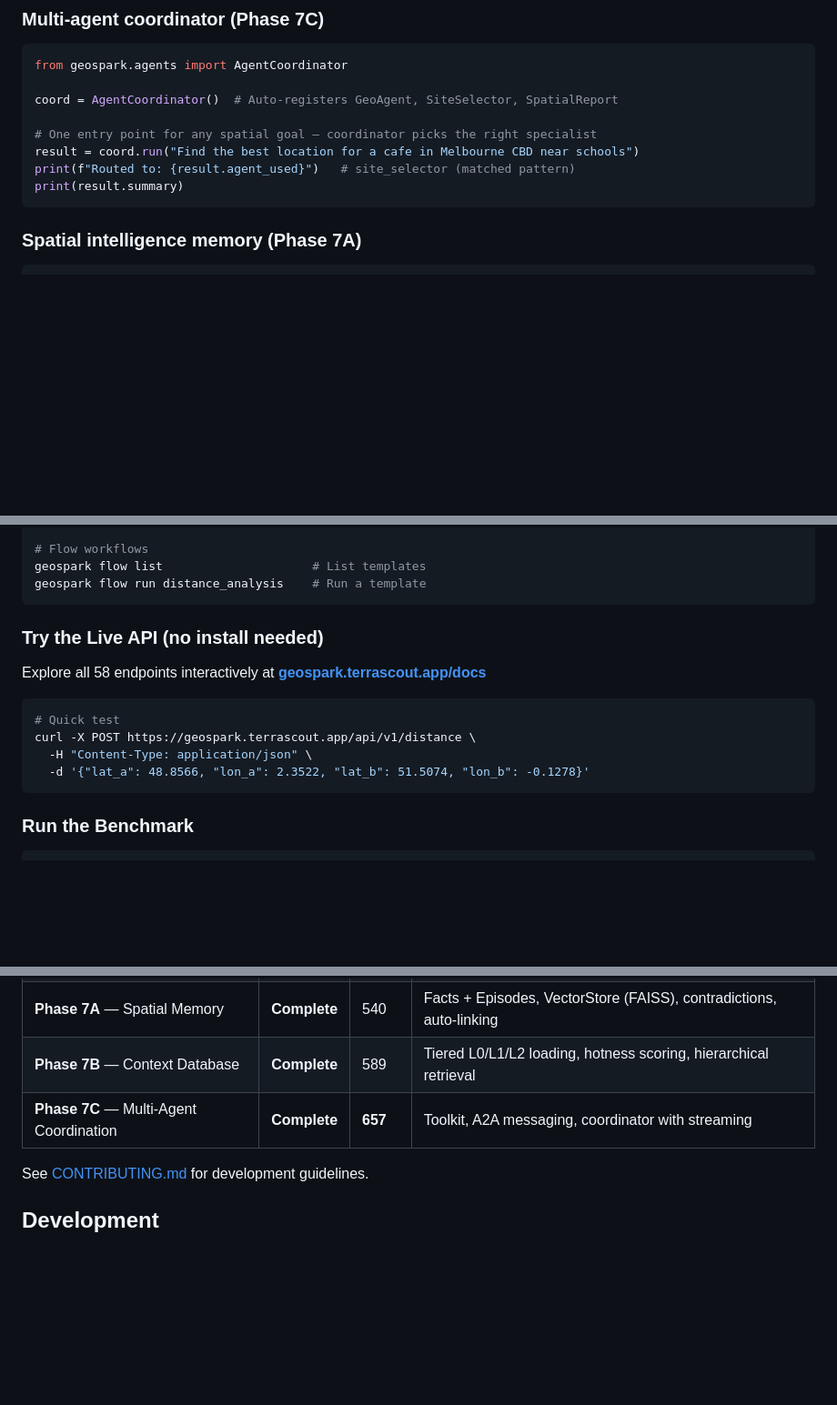
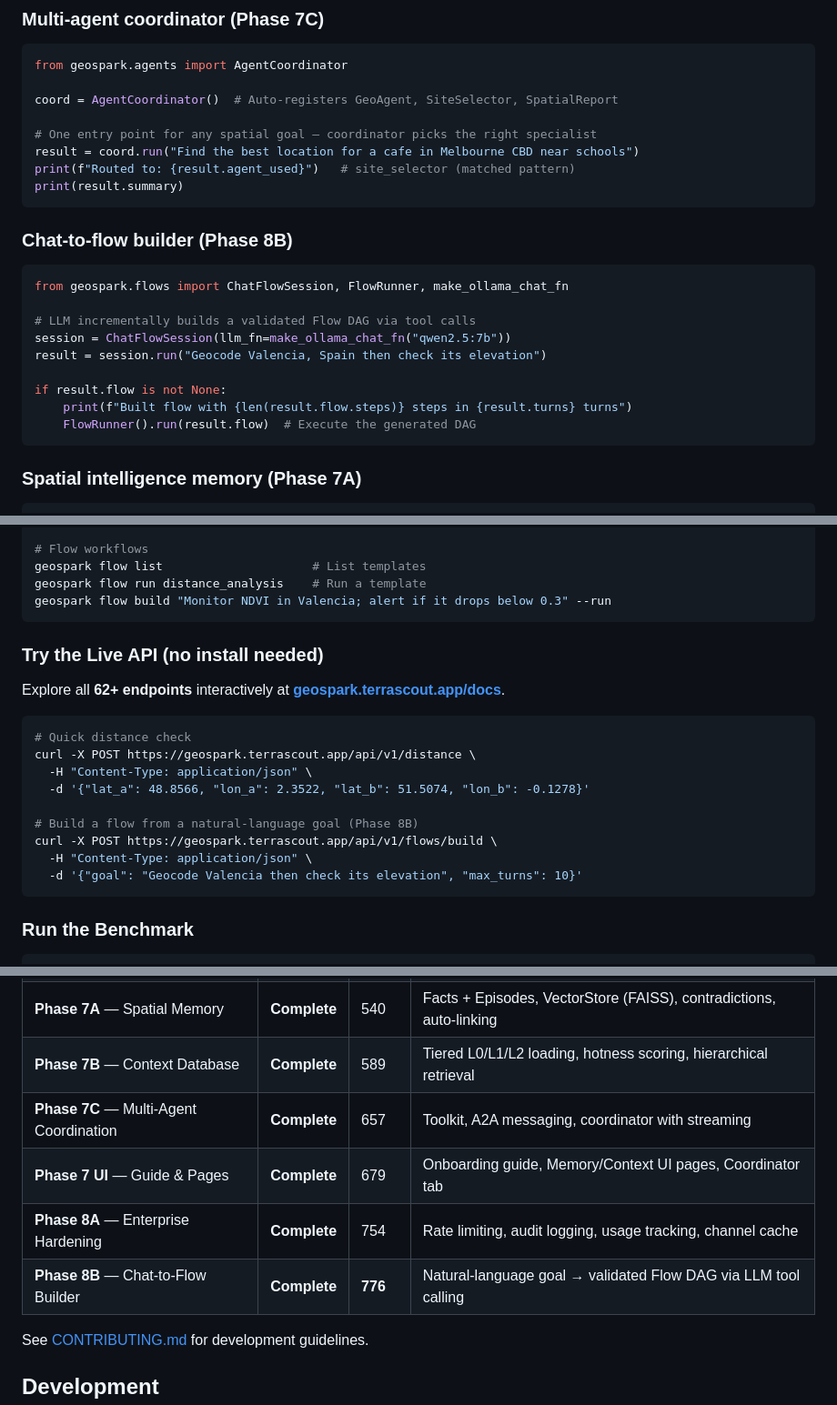
Before and after one commit to Maz2580/geospark, a Markdown page: README.md, 3 parts joined by grey strips. Shown at 91% size. Rendered like a GitHub page; blank space fills up the shorter version.

Commit message:
Refresh README: Phase 7 UI / 8A / 8B, chat-to-flow builder, endpoint count
- Project Status table: add Phase 7 UI (679), Phase 8A (754), Phase 8B (776).
- Key Features: new entries for chat-to-flow builder and enterprise middleware.
- Quick Start: add a minimal ChatFlowSession example alongside the existing
  memory / context / coordinator blocks.
- CLI section: list the new "flow build" command.
- Live API section: corrected endpoint count from 58 -> 62+ (matches current
  api.py + llm_gateway.py route decorators); updated the architecture diagram
  caption and bottom footer to match. Added a "flows/build" curl example.

````diff
--- a/README.md
+++ b/README.md
@@ -116,6 +118,20 @@ coord = AgentCoordinator()  # Auto-registers GeoAgent, SiteSelector, SpatialRepo
 result = coord.run("Find the best location for a cafe in Melbourne CBD near schools")
 print(f"Routed to: {result.agent_used}")   # site_selector (matched pattern)
 print(result.summary)
+```
+
+### Chat-to-flow builder (Phase 8B)
+
+```python
+from geospark.flows import ChatFlowSession, FlowRunner, make_ollama_chat_fn
+
+# LLM incrementally builds a validated Flow DAG via tool calls
+session = ChatFlowSession(llm_fn=make_ollama_chat_fn("qwen2.5:7b"))
+result = session.run("Geocode Valencia, Spain then check its elevation")
+
+if result.flow is not None:
+    print(f"Built flow with {len(result.flow.steps)} steps in {result.turns} turns")
+    FlowRunner().run(result.flow)  # Execute the generated DAG
 ```
 
 ### Spatial intelligence memory (Phase 7A)
@@ -261,17 +277,23 @@ geospark data status                             # Check all channels
 # Flow workflows
 geospark flow list                     # List templates
 geospark flow run distance_analysis    # Run a template
+geospark flow build "Monitor NDVI in Valencia; alert if it drops below 0.3" --run
 ```
 
 ### Try the Live API (no install needed)
 
-Explore all 58 endpoints interactively at **[geospark.terrascout.app/docs](https://geospark.terrascout.app/docs)**
+Explore all **62+ endpoints** interactively at **[geospark.terrascout.app/docs](https://geospark.terrascout.app/docs)**.
 
 ```bash
-# Quick test
+# Quick distance check
 curl -X POST https://geospark.terrascout.app/api/v1/distance \
   -H "Content-Type: application/json" \
   -d '{"lat_a": 48.8566, "lon_a": 2.3522, "lat_b": 51.5074, "lon_b": -0.1278}'
+
+# Build a flow from a natural-language goal (Phase 8B)
+curl -X POST https://geospark.terrascout.app/api/v1/flows/build \
+  -H "Content-Type: application/json" \
+  -d '{"goal": "Geocode Valencia then check its elevation", "max_turns": 10}'
 ```
 
 ### Run the Benchmark
@@ -395,7 +417,10 @@ GeoSpark Bench v1.0 — **535 questions** across 5 benchmarks, evaluated on **5
 | **Phase 6** — Data Channels | **Complete** | 474 | Weather, Air Quality, NASA Fires — free, real-time |
 | **Phase 7A** — Spatial Memory | **Complete** | 540 | Facts + Episodes, VectorStore (FAISS), contradictions, auto-linking |
 | **Phase 7B** — Context Database | **Complete** | 589 | Tiered L0/L1/L2 loading, hotness scoring, hierarchical retrieval |
-| **Phase 7C** — Multi-Agent Coordination | **Complete** | **657** | Toolkit, A2A messaging, coordinator with streaming |
+| **Phase 7C** — Multi-Agent Coordination | **Complete** | 657 | Toolkit, A2A messaging, coordinator with streaming |
+| **Phase 7 UI** — Guide & Pages | **Complete** | 679 | Onboarding guide, Memory/Context UI pages, Coordinator tab |
+| **Phase 8A** — Enterprise Hardening | **Complete** | 754 | Rate limiting, audit logging, usage tracking, channel cache |
+| **Phase 8B** — Chat-to-Flow Builder | **Complete** | **776** | Natural-language goal → validated Flow DAG via LLM tool calling |
 
 See [CONTRIBUTING.md](CONTRIBUTING.md) for development guidelines.
 
````
Also changed, not shown: other parts of README.md (+4 -2 lines).
